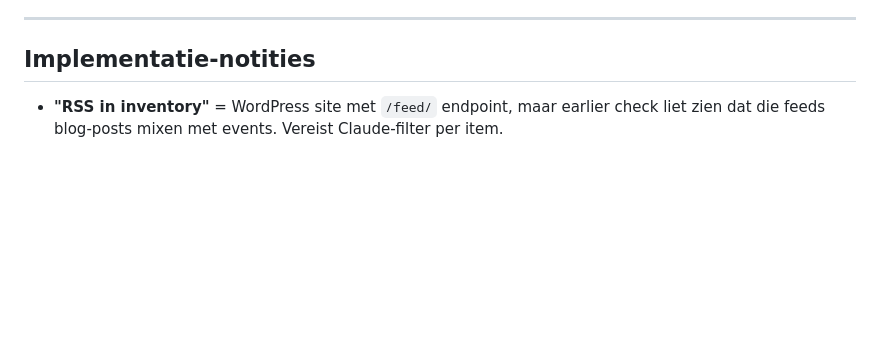
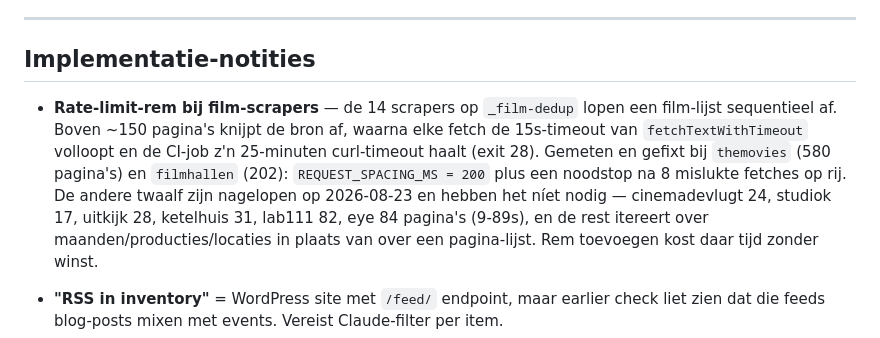
Before and after one commit to diederikvh/andreas, a Markdown page: SCRAPERS.md, the part around the change. GitHub-like rendering; blank space fills up the shorter version.

Commit message:
docs(scrapers): welke film-scrapers de rate-limit-rem nodig hebben
De 14 scrapers op _film-dedup nagelopen na de timeouts bij themovies en
filmhallen. Het risico blijkt op volume te zitten: boven ~150 pagina's
knijpt de bron af en loopt de job z'n 25-minuten curl-timeout.

themovies (580) en filmhallen (202) hebben de rem gekregen. De andere
twaalf niet, en dat is gemeten: cinemadevlugt 24, studiok 17, uitkijk 28,
ketelhuis 31, lab111 82, eye 84 pagina's — 9 tot 89 seconden. De overige
zes itereren over maanden, producties of locaties in plaats van over een
pagina-lijst en hebben geen volume-risico.

Vastgelegd zodat dit niet opnieuw uitgezocht wordt, en zodat een nieuwe
film-scraper de grens kent.

Co-Authored-By: Claude Opus 5 <noreply@anthropic.com>

```diff
--- a/SCRAPERS.md
+++ b/SCRAPERS.md
@@ -362,6 +362,8 @@ denieuweanita, amsterdammuseum, arti, cbkzuidoost, cobramuseum, nieuwekerk, nxtm
 
 ## Implementatie-notities
 
+- **Rate-limit-rem bij film-scrapers** — de 14 scrapers op `_film-dedup` lopen een film-lijst sequentieel af. Boven ~150 pagina's knijpt de bron af, waarna elke fetch de 15s-timeout van `fetchTextWithTimeout` volloopt en de CI-job z'n 25-minuten curl-timeout haalt (exit 28). Gemeten en gefixt bij `themovies` (580 pagina's) en `filmhallen` (202): `REQUEST_SPACING_MS = 200` plus een noodstop na 8 mislukte fetches op rij. De andere twaalf zijn nagelopen op 2026-08-23 en hebben het níet nodig — cinemadevlugt 24, studiok 17, uitkijk 28, ketelhuis 31, lab111 82, eye 84 pagina's (9-89s), en de rest itereert over maanden/producties/locaties in plaats van over een pagina-lijst. Rem toevoegen kost daar tijd zonder winst.
+
 - **"RSS in inventory"** = WordPress site met `/feed/` endpoint, maar earlier check liet zien dat die feeds blog-posts mixen met events. Vereist Claude-filter per item.
 - **Cloudflare-blocked venues** hebben Playwright nodig of een externe API (zoals Ticketmaster Discovery).
 - **Cross-venue routing** (Tolhuistuin/Bitterzoet/Doka via Paradiso) is bewezen patroon — als we andere "moederpodia" tegenkomen kunnen we die opnieuw inzetten.
```
